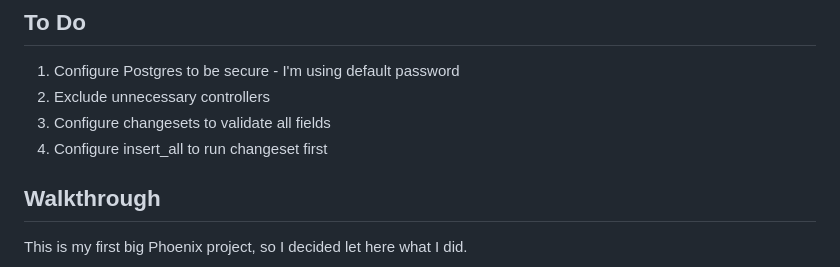
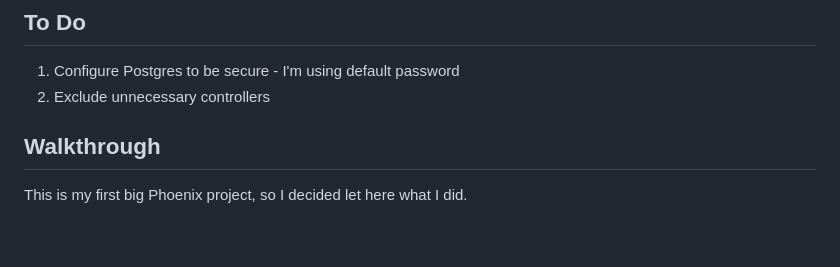
Before and after one commit to Darguima/FindYourFriendUniversity, a Markdown page: README.md, the part around the change. Rendered like a GitHub page; blank space fills up the shorter version.

Commit message:
ToDo update

```diff
--- a/README.md
+++ b/README.md
@@ -22,8 +22,6 @@ Ready to run in production? Please [check our deployment guides](https://hexdocs
 
 1. Configure Postgres to be secure - I'm using default password
 2. Exclude unnecessary controllers
-3. Configure changesets to validate all fields
-4. Configure insert_all to run changeset first
 
 ## Walkthrough
 
```
